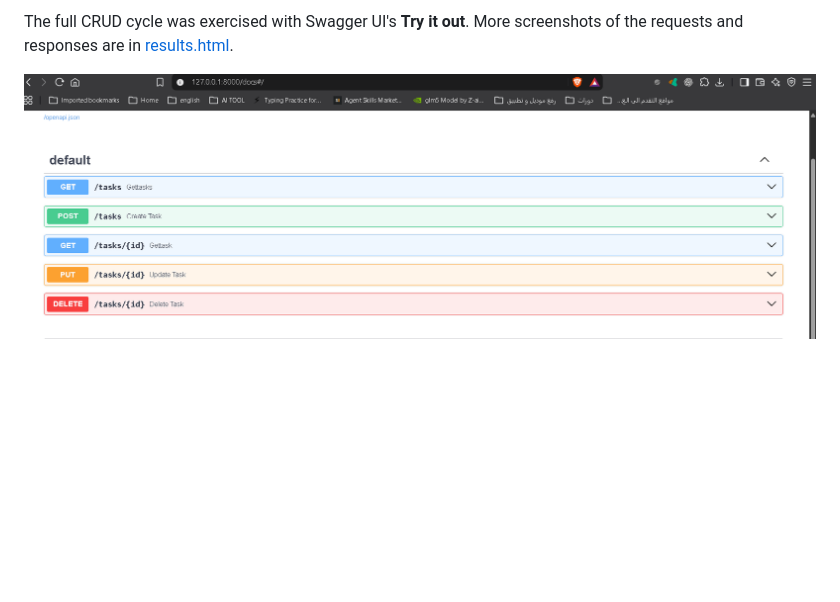
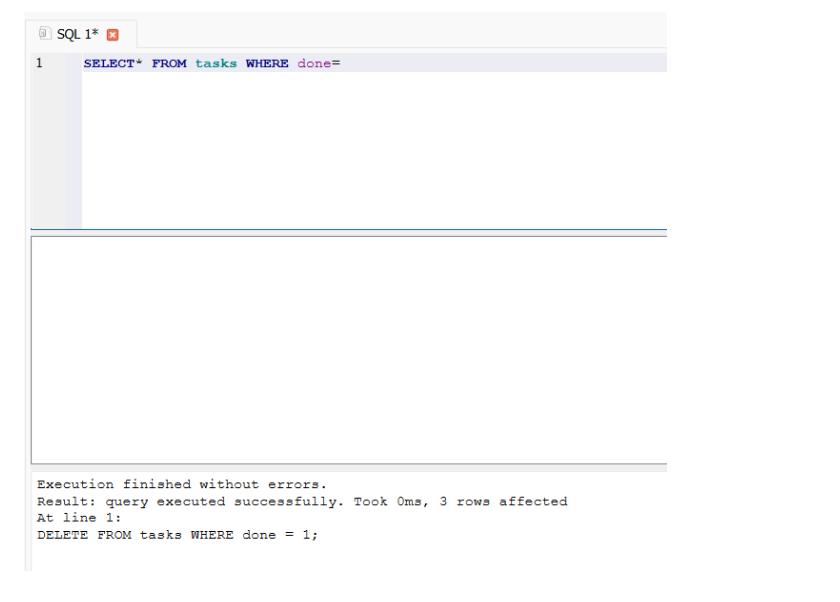
Before and after one commit to mike-elio/crud, a Markdown page: README.md, the part around one of its changes. Drawn GitHub-style; pictures changed too: docs/database-viewer.png (added); blank space fills up the shorter version.

```diff
--- a/README.md
+++ b/README.md
@@ -46,4 +56,2 @@ The API exposes all five endpoints in Swagger UI. POST and PUT show request body
 
-The full CRUD cycle was exercised with Swagger UI's **Try it out**. More screenshots of the requests and responses are in [results.html](results.html).
-
-![Swagger UI showing all five task endpoints](Screenshot%202026-09-25%20231518.png)
+![SQLite viewer showing a query against the tasks database](docs/database-viewer.png)
```
Also changed, not shown: other parts of README.md (+36 -26 lines), 6 other files.
